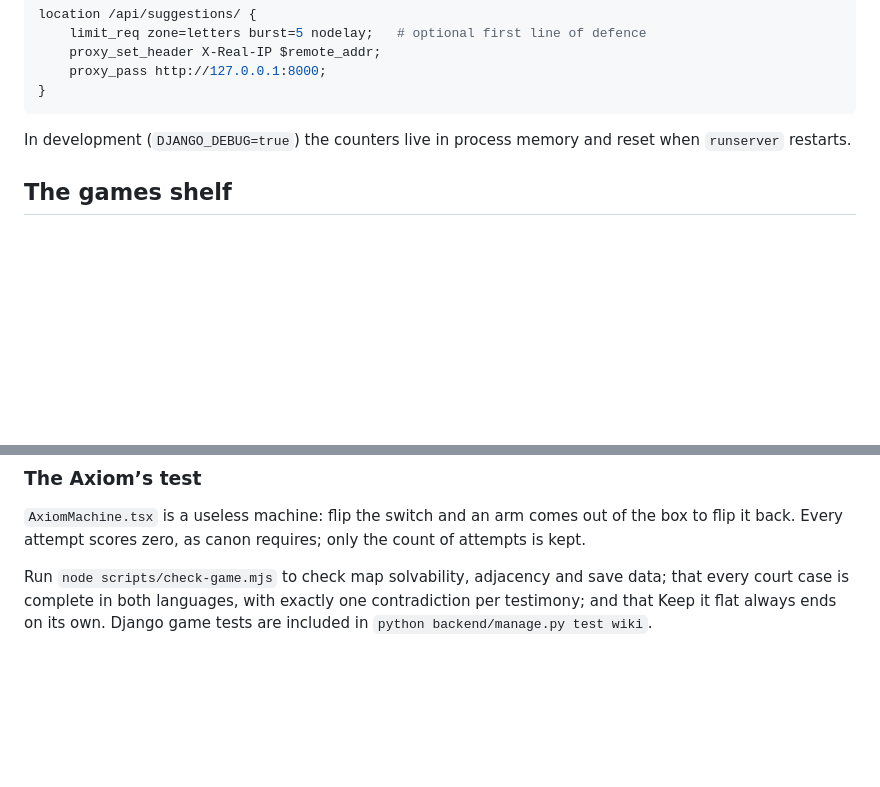
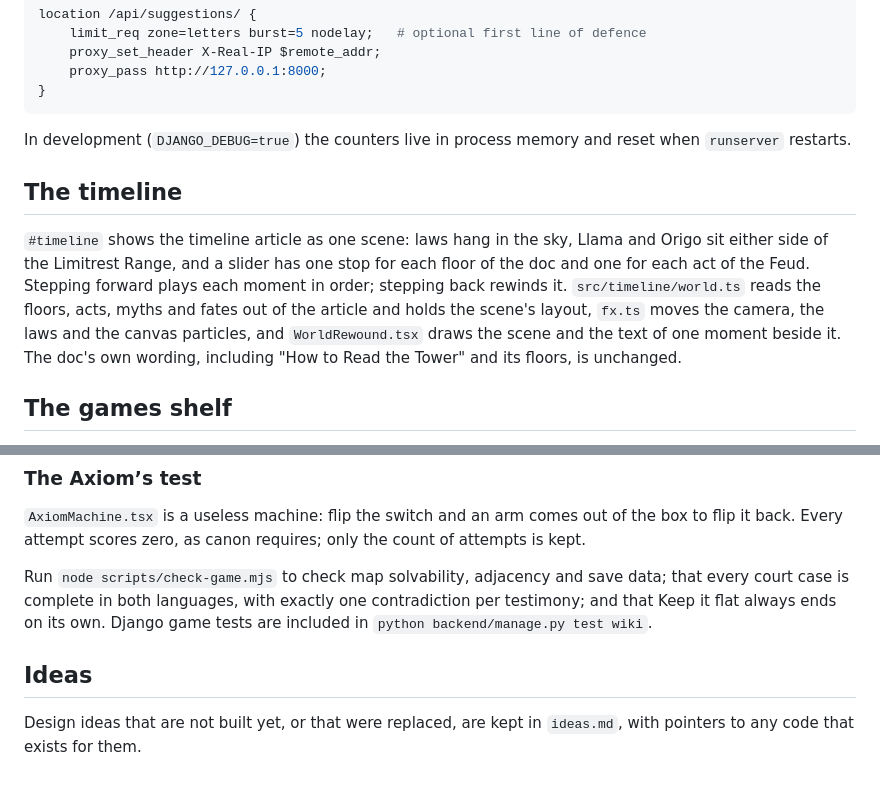
Before and after one commit to IkeaSourPatches/quoderat-wiki, a Markdown page: README.md, 2 parts joined by grey strips. Drawn GitHub-style; blank space fills up the shorter version.

```diff
--- a/README.md
+++ b/README.md
@@ -149,6 +149,10 @@ location /api/suggestions/ {
 
 In development (`DJANGO_DEBUG=true`) the counters live in process memory and reset when `runserver` restarts.
 
+## The timeline
+
+`#timeline` shows the timeline article as one scene: laws hang in the sky, Llama and Origo sit either side of the Limitrest Range, and a slider has one stop for each floor of the doc and one for each act of the Feud. Stepping forward plays each moment in order; stepping back rewinds it. `src/timeline/world.ts` reads the floors, acts, myths and fates out of the article and holds the scene's layout, `fx.ts` moves the camera, the laws and the canvas particles, and `WorldRewound.tsx` draws the scene and the text of one moment beside it. The doc's own wording, including "How to Read the Tower" and its floors, is unchanged.
+
 ## The games shelf
 
 `#play` shelves four small games, each built on one character's law. They are adaptations: dialogue, maps, cases and events are not additions to canon, and each game says so on its page. Progress stays on the visitor's device, with no account or leaderboard. `src/game/games.css` holds the shelf styles the games share.
@@ -179,3 +183,7 @@ The simulation lives in `src/game/flat/sim.ts`, free of drawing code, so the che
 `AxiomMachine.tsx` is a useless machine: flip the switch and an arm comes out of the box to flip it back. Every attempt scores zero, as canon requires; only the count of attempts is kept.
 
 Run `node scripts/check-game.mjs` to check map solvability, adjacency and save data; that every court case is complete in both languages, with exactly one contradiction per testimony; and that Keep it flat always ends on its own. Django game tests are included in `python backend/manage.py test wiki`.
+
+## Ideas
+
+Design ideas that are not built yet, or that were replaced, are kept in `ideas.md`, with pointers to any code that exists for them.
```
Also changed, not shown: other parts of README.md (+3 -3 lines).
